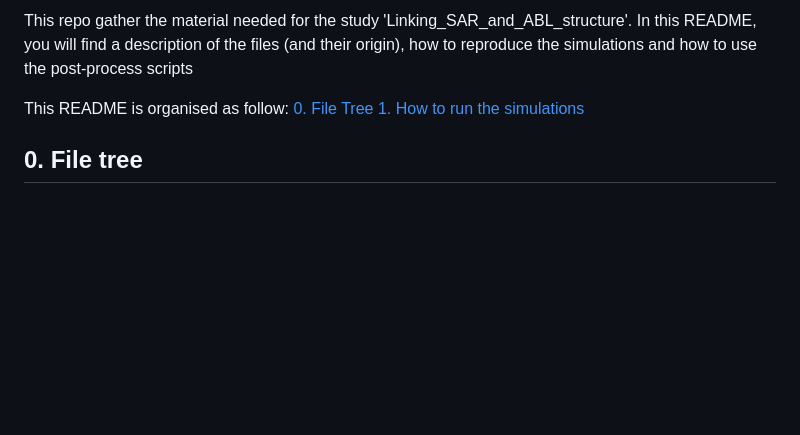
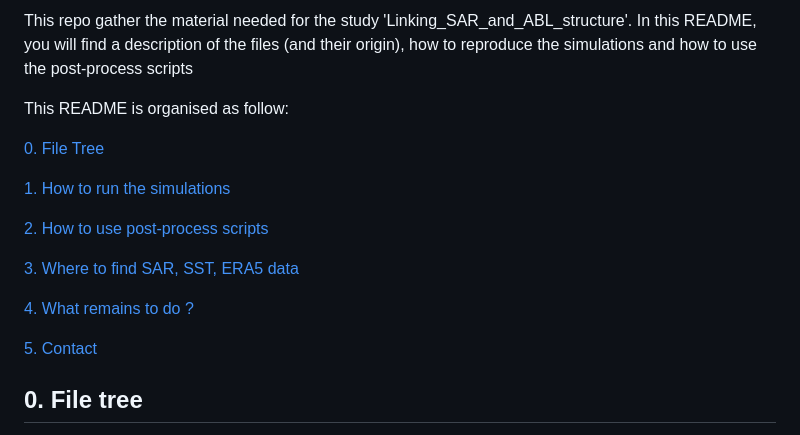
Before and after one commit to HugoJacq/Linking_SAR_and_ABL_structure, a Markdown page: README.md, the part around one of its changes. Drawn GitHub-style; blank space fills up the shorter version.

```diff
--- a/README.md
+++ b/README.md
@@ -8,9 +8,18 @@ This repo gather the material needed for the study 'Linking_SAR_and_ABL_structur
 In this README, you will find a description of the files (and their origin), how to reproduce the simulations and how to use the post-process scripts
 
 This README is organised as follow:
+
 [0. File Tree](#0-file-tree)
+
 [1. How to run the simulations](#1-how-to-run-the-simulations)
 
+[2. How to use post-process scripts](#2-how-to-use-post-process-scripts)
+
+[3. Where to find SAR, SST, ERA5 data](#3-where-to-find-sar-sst-era5-data)
+
+[4. What remains to do ?](#4-what-remains-to-do-)
+
+[5. Contact](#5-contact)
 
 ## 0. File tree
 The folder `Namlists` is what you need to reproduce the simulations. The main file is `setup_big.py`, this is a python script that builds the MesoNH namlists. It is somewhat modular and you can for example easily change the initial conditions, numerical schemes and dimensions.
```
Also changed, not shown: other parts of README.md (+32 -0 lines).
